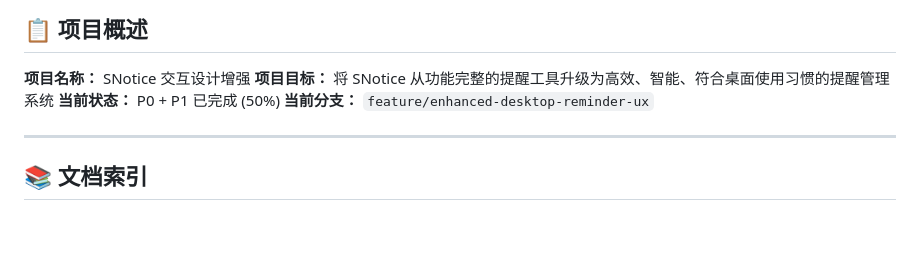
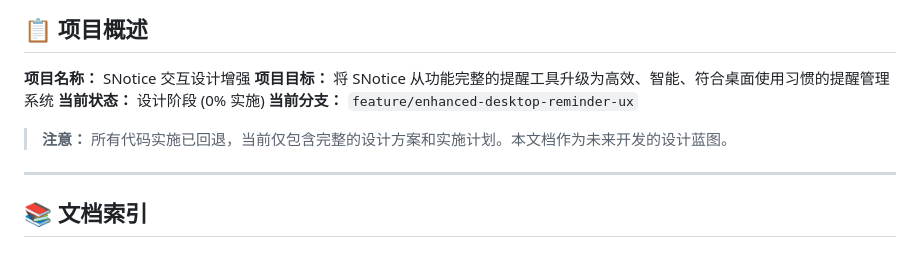
Before and after one commit to zouri/snotice, a Markdown page: docs/enhance/README.md, the part around one of its changes. Drawn GitHub-style; blank space fills up the shorter version.

```diff
--- a/docs/enhance/README.md
+++ b/docs/enhance/README.md
@@ -4,8 +4,10 @@
 
 **项目名称：** SNotice 交互设计增强
 **项目目标：** 将 SNotice 从功能完整的提醒工具升级为高效、智能、符合桌面使用习惯的提醒管理系统
-**当前状态：** P0 + P1 已完成 (50%)
+**当前状态：** 设计阶段 (0% 实施)
 **当前分支：** `feature/enhanced-desktop-reminder-ux`
+
+> **注意：** 所有代码实施已回退，当前仅包含完整的设计方案和实施计划。本文档作为未来开发的设计蓝图。
 
 ---
 
```
Also changed, not shown: other parts of docs/enhance/README.md (+47 -41 lines), docs/enhance/PROJECT_STATUS.md (+199 -109 lines).
